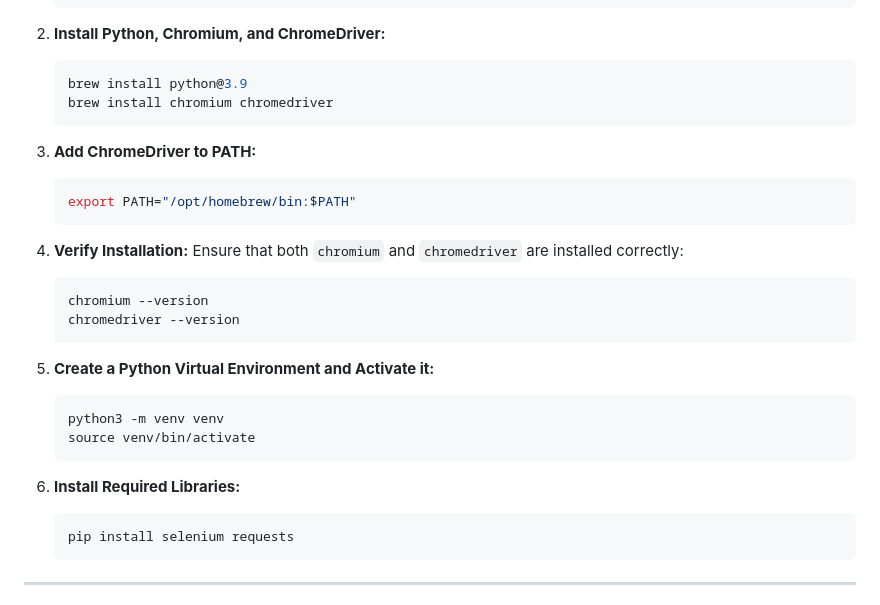
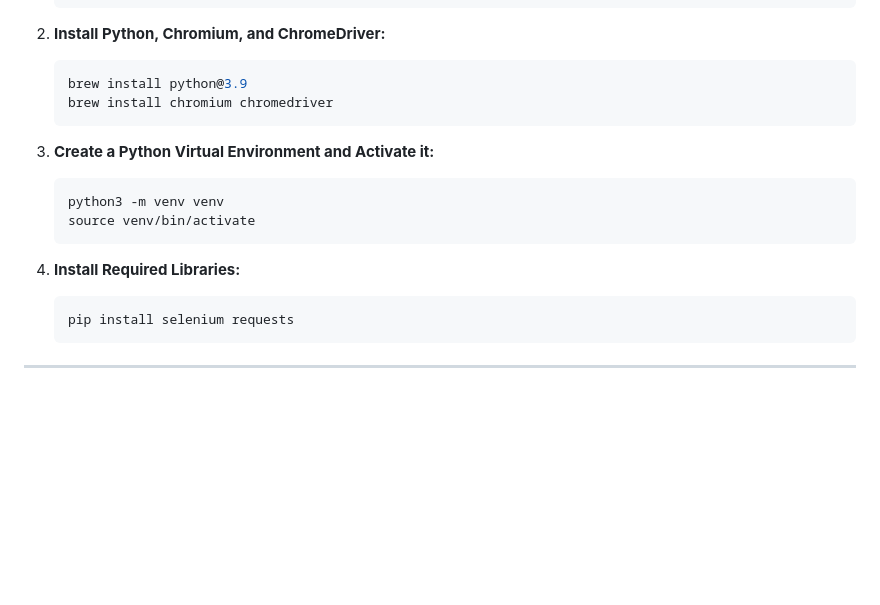
Before and after one commit to allamiro/TLD-Domain-Scraper, a Markdown page: README.md, the part around the change. Drawn GitHub-style; blank space fills up the shorter version.

````diff
--- a/README.md
+++ b/README.md
@@ -64,25 +64,13 @@ sudo apt install python3 python3-venv python3-dev chromium-driver chromium-brows
    brew install chromium chromedriver
    ```
 
-3. **Add ChromeDriver to PATH:**
-   ```bash
-   export PATH="/opt/homebrew/bin:$PATH"
-   ```
-
-4. **Verify Installation:**
-   Ensure that both `chromium` and `chromedriver` are installed correctly:
-   ```bash
-   chromium --version
-   chromedriver --version
-   ```
-
-5. **Create a Python Virtual Environment and Activate it:**
+3. **Create a Python Virtual Environment and Activate it:**
    ```bash
    python3 -m venv venv
    source venv/bin/activate
    ```
 
-6. **Install Required Libraries:**
+4. **Install Required Libraries:**
    ```bash
    pip install selenium requests
    ```
````
